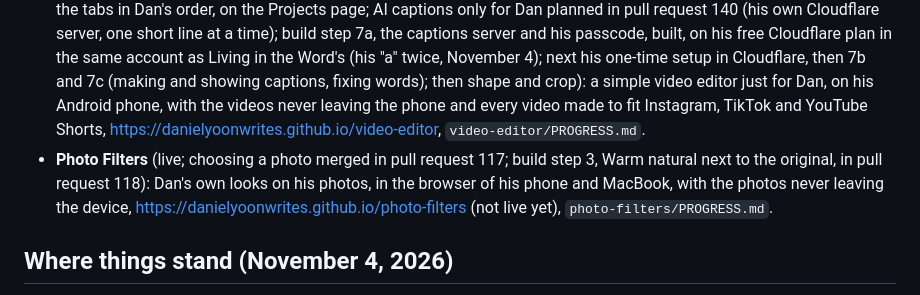
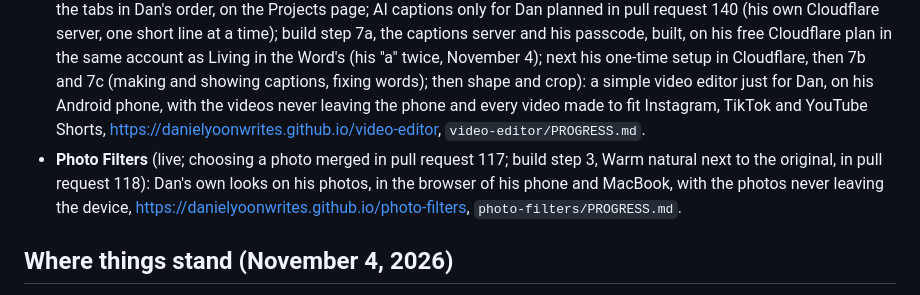
Before and after one commit to danielyoonwrites/danielyoonwrites.github.io, a Markdown page: HANDOFF.md, the part around the change. GitHub-like rendering.

Commit message:
Photo Filters: take main's HANDOFF.md line, which rightly says the app is live
This branch's line still said "(not live yet)" from build step 1; the
app has been live since pull request 117. With main's line, this pull
request no longer changes HANDOFF.md, so it won't clash there again.

Co-Authored-By: Claude Opus 5.5 <noreply@anthropic.com>
Claude-Session: https://claude.ai/code/session_019RzHGgYcTNJgJHe5NPUCbU

```diff
--- a/HANDOFF.md
+++ b/HANDOFF.md
@@ -19,7 +19,7 @@ This repository is public. Keep personal details out of this file.
 - **Living in the Word** (live; the audit done; next, Dan chooses what comes next): https://danielyoonwrites.github.io/living-in-the-word, `living-in-the-word/PROGRESS.md`. The AI helper runs on Opus 5.5 (checked by Dan on November 3; its speed kept) and writes the next reading's and the next chapter's questions ahead. It's invite only: sign-in with an email code, the owner's invite page, invite emails. Cloudflare deploys its server on every merge. The audit's ten fixes: pull requests 119 to 121, 126 to 128, 130 and 132 to 134. On the website's Projects page since 136, second in Dan's order since 142. Paused: the plan for phones and app stores, `living-in-the-word/STORE-PLAN.md`.
 - **Idea board** (live with boards of notes and photos that line up on the dots, and on the Projects page from pull request 124; next the server and signing in, build step 6, then saving to an account, step 7): a little app like Apple's Freeform, built to work for everyone and used just by Dan for now, https://danielyoonwrites.github.io/idea-board, `idea-board/PROGRESS.md`.
 - **Video editor** (live with one clip: the Korean looks, lighting, better sound, a line of text (pull request 139), trim and speed, the tabs in Dan's order, on the Projects page; AI captions only for Dan planned in pull request 140 (his own Cloudflare server, one short line at a time); build step 7a, the captions server and his passcode, built, on his free Cloudflare plan in the same account as Living in the Word's (his "a" twice, November 4); next his one-time setup in Cloudflare, then 7b and 7c (making and showing captions, fixing words); then shape and crop): a simple video editor just for Dan, on his Android phone, with the videos never leaving the phone and every video made to fit Instagram, TikTok and YouTube Shorts, https://danielyoonwrites.github.io/video-editor, `video-editor/PROGRESS.md`.
-- **Photo Filters** (live; choosing a photo merged in pull request 117; build step 3, Warm natural next to the original, in pull request 118): Dan's own looks on his photos, in the browser of his phone and MacBook, with the photos never leaving the device, https://danielyoonwrites.github.io/photo-filters (not live yet), `photo-filters/PROGRESS.md`.
+- **Photo Filters** (live; choosing a photo merged in pull request 117; build step 3, Warm natural next to the original, in pull request 118): Dan's own looks on his photos, in the browser of his phone and MacBook, with the photos never leaving the device, https://danielyoonwrites.github.io/photo-filters, `photo-filters/PROGRESS.md`.
 
 
 ## Where things stand (November 4, 2026)
```
